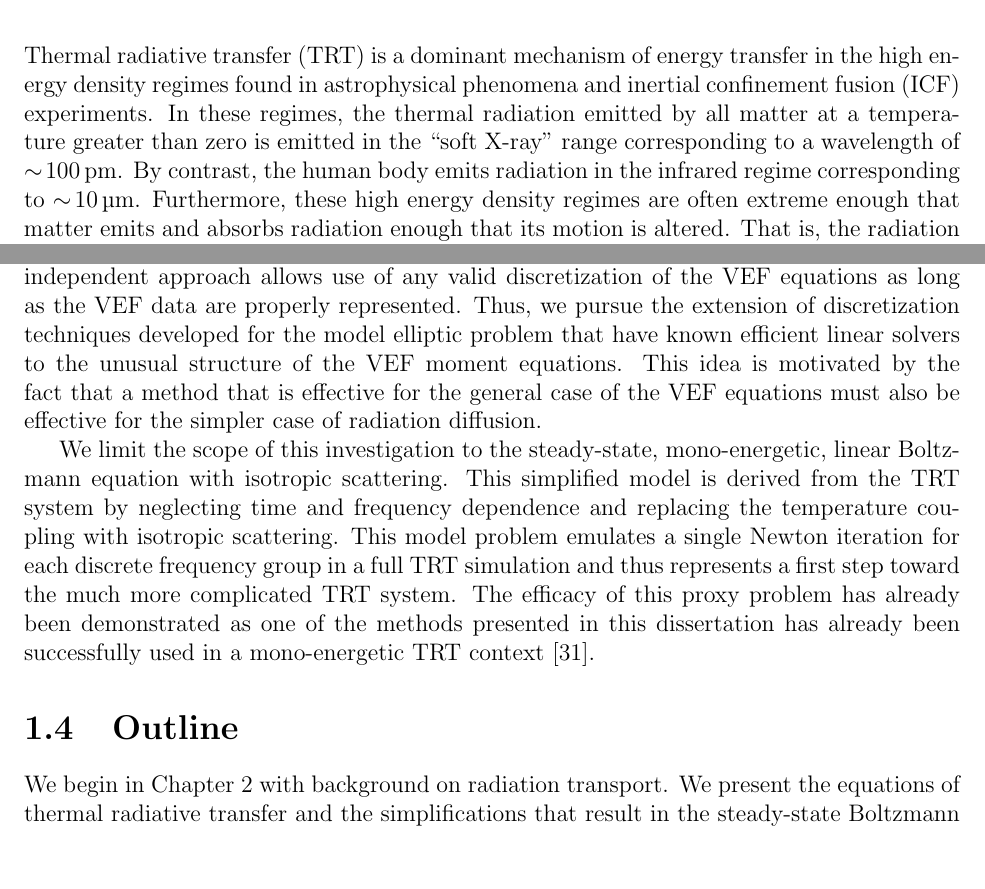
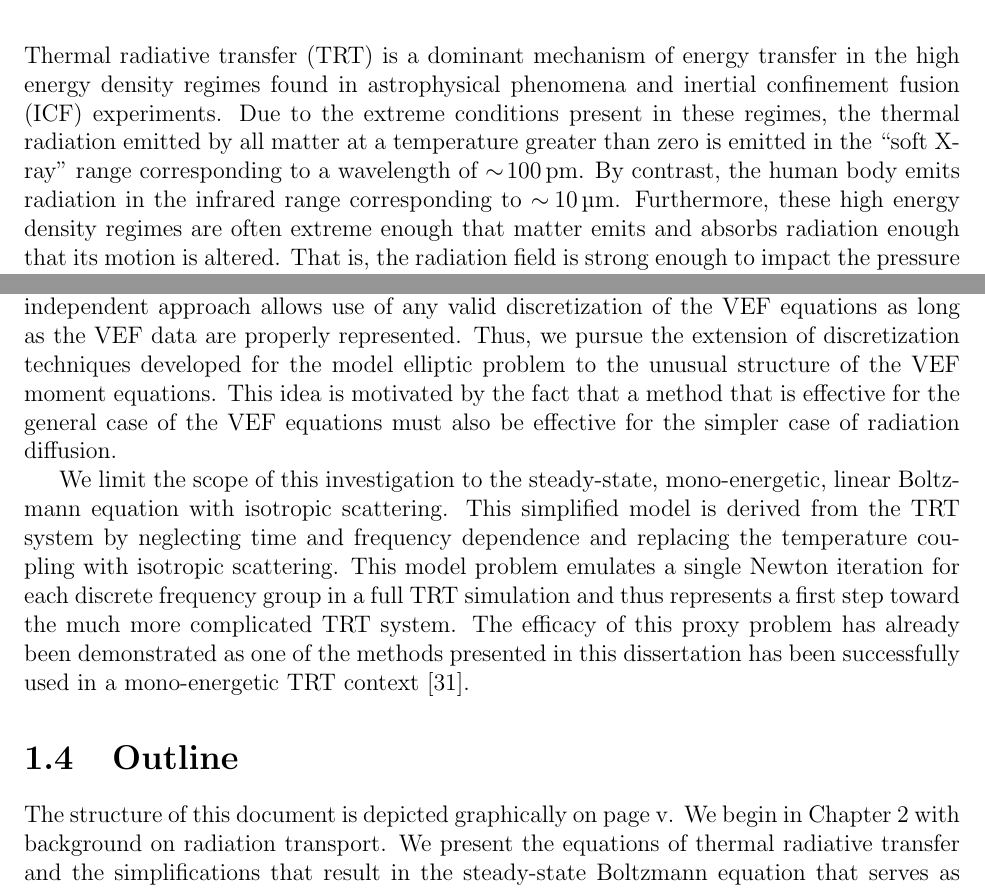
Before and after one commit to smsolivier/dissertation, a LaTeX thesis (doc.tex, which reads chapters/introduction.tex): two parts of pages 14 and 24 of 200, joined at a grey line, cut so that both start at the same text, the shorter picture padded with empty space. Compiled offline with pdfLaTeX.

Commit message:
minor changes

```diff
--- a/chapters/introduction.tex
+++ b/chapters/introduction.tex
@@ -3,7 +3,8 @@
 
 \begin{document}
 \chapter{Introduction}
-\Gls{trt} is a dominant mechanism of energy transfer in the high energy density regimes found in astrophysical phenomena and \gls{icf} experiments. In these regimes, the thermal radiation emitted by all matter at a temperature greater than zero is emitted in the ``soft X-ray'' range corresponding to a wavelength of $\sim\!\SI{100}{\pico\meter}$. By contrast, the human body emits radiation in the infrared regime corresponding to $\sim\!\SI{10}{\micro\meter}$.
+\Gls{trt} is a dominant mechanism of energy transfer in the high energy density regimes found in astrophysical phenomena and \gls{icf} experiments.
+Due to the extreme conditions present in these regimes, the thermal radiation emitted by all matter at a temperature greater than zero is emitted in the ``soft X-ray'' range corresponding to a wavelength of $\sim\!\SI{100}{\pico\meter}$. By contrast, the human body emits radiation in the infrared range corresponding to $\sim\!\SI{10}{\micro\meter}$.
 Furthermore, these high energy density regimes are often extreme enough that matter emits and absorbs radiation enough that its motion is altered.
 That is, the radiation field is strong enough to impact the pressure exerted on the material. This tightly coupled interplay between the motion of matter and thermal radiative heat transfer is characterized by the field of radiation-hydrodynamics \cite{castor2004radiation,mihalas1999foundations}. Here, we focus on the ``radiation'' part of radiation-hydrodynamics.
 
@@ -163,11 +166,12 @@ The goal of this work is to develop computationally efficient moment methods for
 		\item compatibility with curved meshes, and
 		\item efficient preconditioned iterative solvers.
 	\end{enumerate}
-These objectives are achieved using the independent VEF approach. The flexibility of the independent approach allows use of any valid discretization of the VEF equations as long as the VEF data are properly represented. Thus, we pursue the extension of discretization techniques developed for the model elliptic problem that have known efficient linear solvers to the unusual structure of the VEF moment equations. This idea is motivated by the fact that a method that is effective for the general case of the VEF equations must also be effective for the simpler case of radiation diffusion.
+These objectives are achieved using the independent VEF approach. The flexibility of the independent approach allows use of any valid discretization of the VEF equations as long as the VEF data are properly represented. Thus, we pursue the extension of discretization techniques developed for the model elliptic problem to the unusual structure of the VEF moment equations. This idea is motivated by the fact that a method that is effective for the general case of the VEF equations must also be effective for the simpler case of radiation diffusion.
 
-We limit the scope of this investigation to the steady-state, mono-energetic, linear Boltzmann equation with isotropic scattering. This simplified model is derived from the TRT system by neglecting time and frequency dependence and replacing the temperature coupling with isotropic scattering. This model problem emulates a single Newton iteration for each discrete frequency group in a full TRT simulation and thus represents a first step toward the much more complicated TRT system. The efficacy of this proxy problem has already been demonstrated as one of the methods presented in this dissertation has already been successfully used in a mono-energetic TRT context \cite{yee_mc21}.
+We limit the scope of this investigation to the steady-state, mono-energetic, linear Boltzmann equation with isotropic scattering. This simplified model is derived from the TRT system by neglecting time and frequency dependence and replacing the temperature coupling with isotropic scattering. This model problem emulates a single Newton iteration for each discrete frequency group in a full TRT simulation and thus represents a first step toward the much more complicated TRT system. The efficacy of this proxy problem has already been demonstrated as one of the methods presented in this dissertation has been successfully used in a mono-energetic TRT context \cite{yee_mc21}.
 
 \section{Outline}
+The structure of this document is depicted graphically on page \pageref{preamble:interdependence}.
 We begin in Chapter \ref{chap:transport} with background on radiation transport. We present the equations of thermal radiative transfer and the simplifications that result in the steady-state Boltzmann equation that serves as our model problem. Chapter \ref{chap:vef} presents the analytic VEF algorithm along with a discussion of the mathematical properties of the VEF closures and their implication in the design of efficient discretizations for the VEF moment system. The chapter concludes with further motivation for the need for specialized discretizations of the VEF moment system.
 
 Chapter \ref{chap:fem} provides an introduction to the finite element method. The key high-level ideas of weak forms and Sobolev spaces are motivated. We then define the finite element spaces used in subsequent chapters to discretize the moment systems. These spaces are defined on a computational mesh and are built as piecewise polynomial functions on each element in the mesh. We provide implementation details on the representation of high-order meshes and the associated transformations needed to perform numerical integration over arbitrary elements. The chapter concludes with a brief description of preconditioned iterative solvers.
```
Also changed, not shown: doc.tex (+2 -0 lines), chapters/introduction.tex (8 more changed lines).
